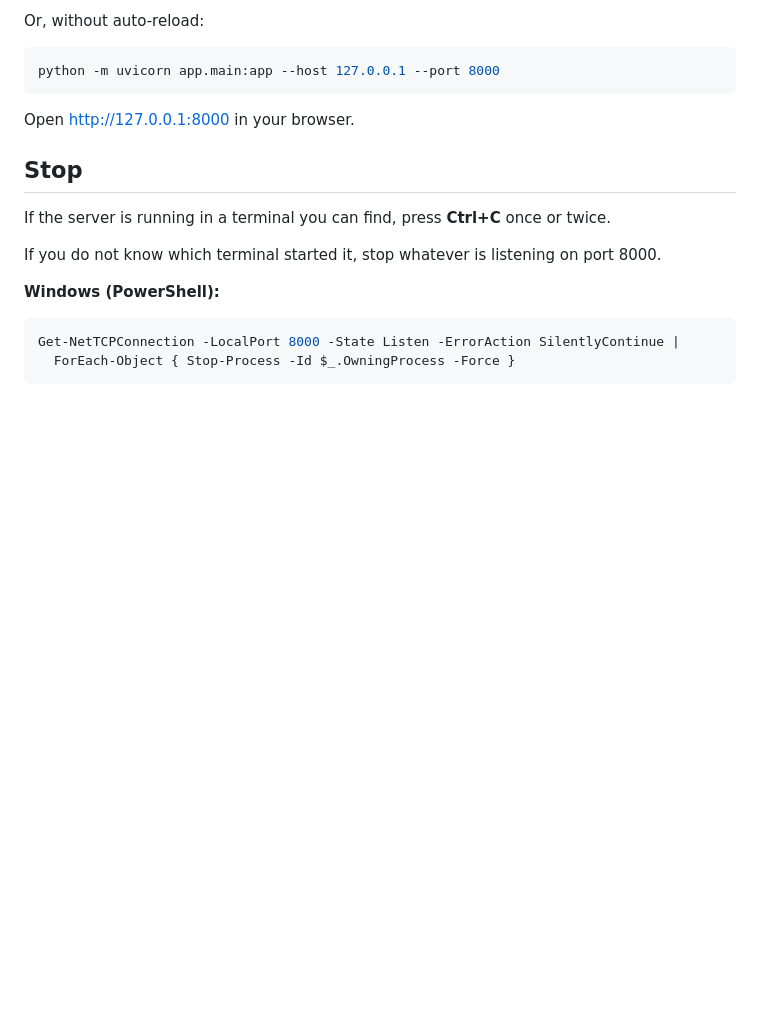
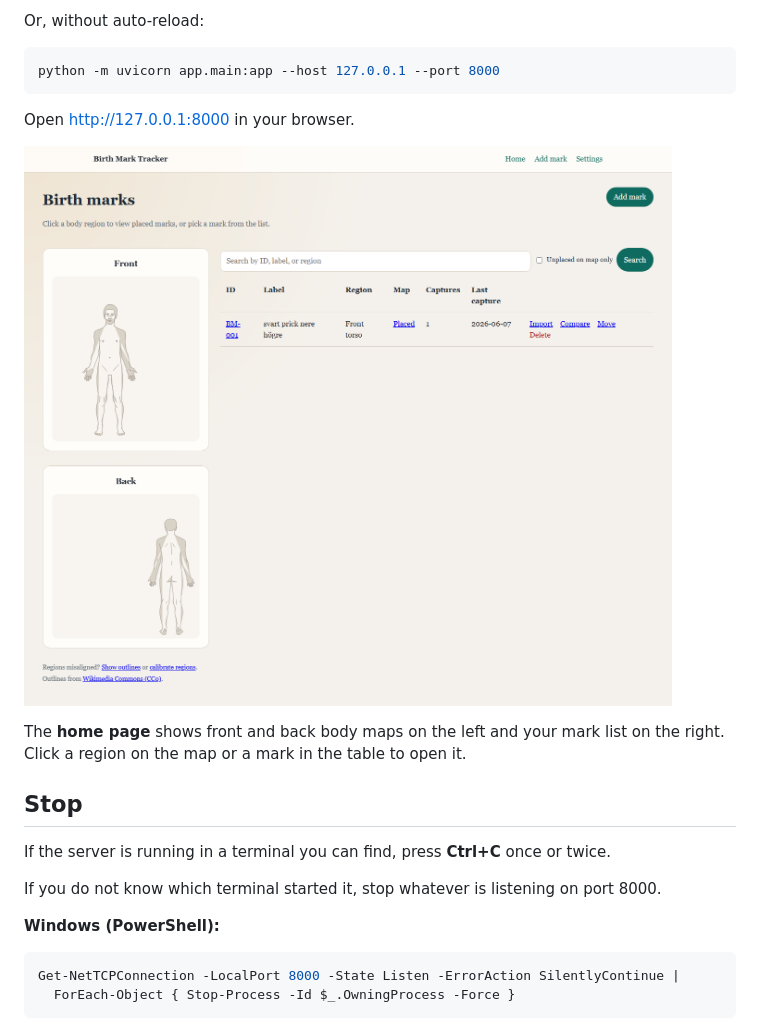
Before and after one commit to clazzoni/claz012-birthmark-logger, a Markdown page: README.md, the part around the change. Rendered like a GitHub page; pictures changed too: docs/images/usage/home-page.png (added); blank space fills up the shorter version.

Commit message:
ok for now

````diff
--- a/README.md
+++ b/README.md
@@ -33,6 +33,10 @@ python -m uvicorn app.main:app --host 127.0.0.1 --port 8000
 ```
 
 Open [http://127.0.0.1:8000](http://127.0.0.1:8000) in your browser.
+
+![Home page — body maps and mark list](docs/images/usage/home-page.png)
+
+The **home page** shows front and back body maps on the left and your mark list on the right. Click a region on the map or a mark in the table to open it.
 
 ## Stop
 
````
